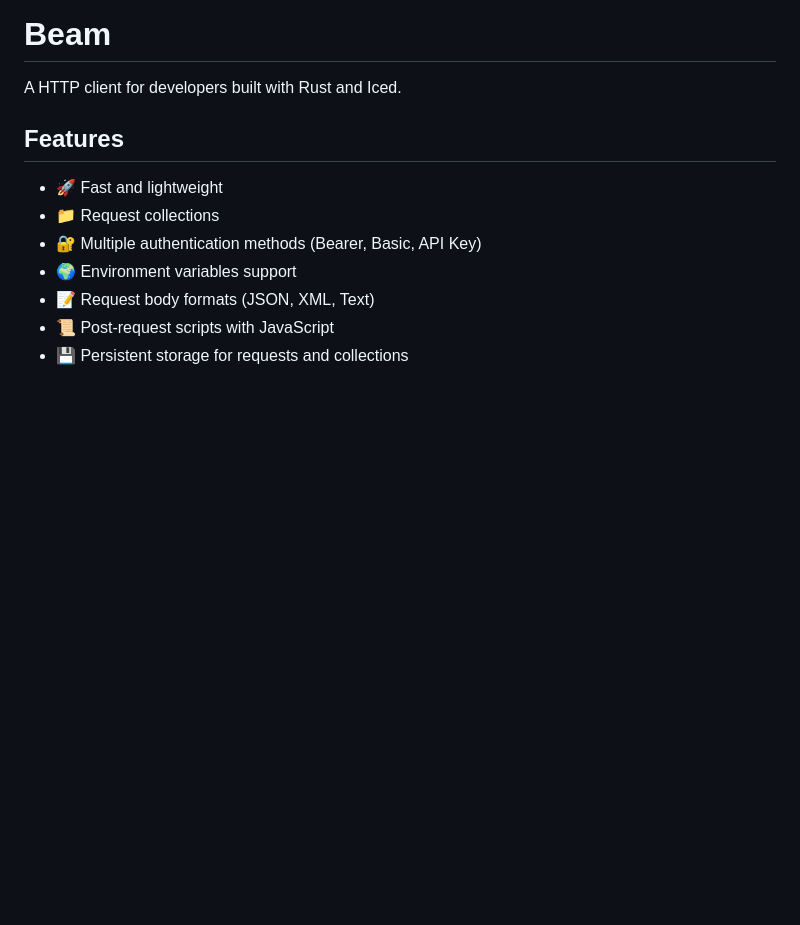
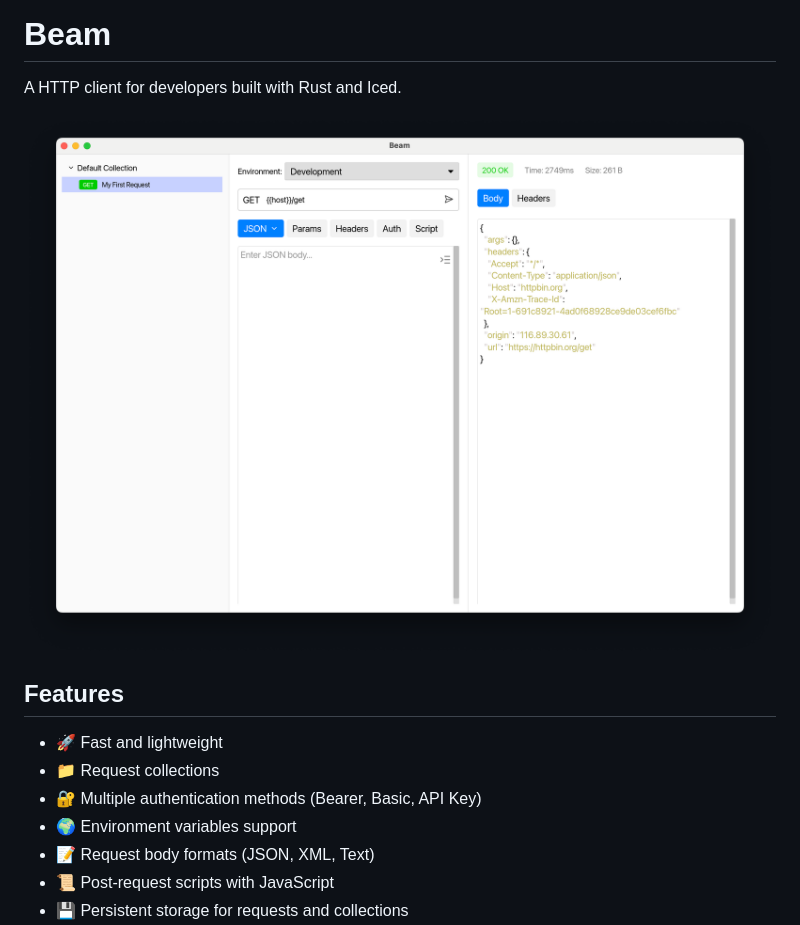
Before and after one commit to hlcfan/beam, a Markdown page: README.md, the part around the change. Drawn GitHub-style; pictures changed too: screenshot.png (added); blank space fills up the shorter version.

Commit message:
Add Screenshot

```diff
--- a/README.md
+++ b/README.md
@@ -1,6 +1,8 @@
 # Beam
 
 A HTTP client for developers built with Rust and Iced.
+
+![Beam Screenshot](screenshot.png)
 
 ## Features
 
```
